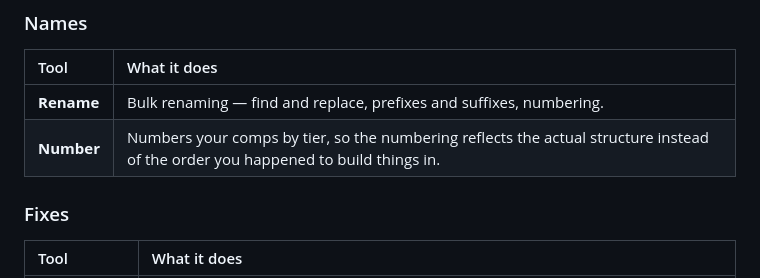
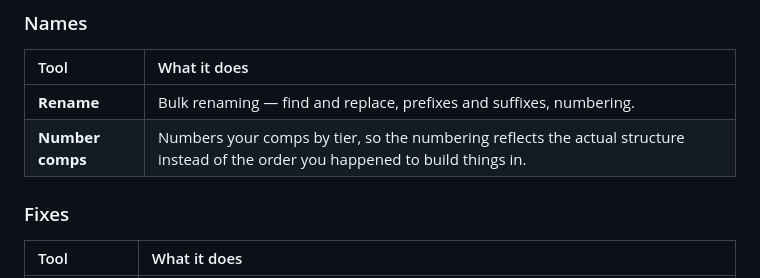
Before and after one commit to emmettjez/ae-toolbox-releases, a Markdown page: README.md, the part around the change. Drawn GitHub-style.

Commit message:
README: Number comps

```diff
--- a/README.md
+++ b/README.md
@@ -29,7 +29,7 @@ Toolbox is organized into three modules:
 | Tool | What it does |
 | :---- | :---- |
 | **Rename** | Bulk renaming — find and replace, prefixes and suffixes, numbering. |
-| **Number** | Numbers your comps by tier, so the numbering reflects the actual structure instead of the order you happened to build things in. |
+| **Number comps** | Numbers your comps by tier, so the numbering reflects the actual structure instead of the order you happened to build things in. |
 
 ### Fixes
 
```
